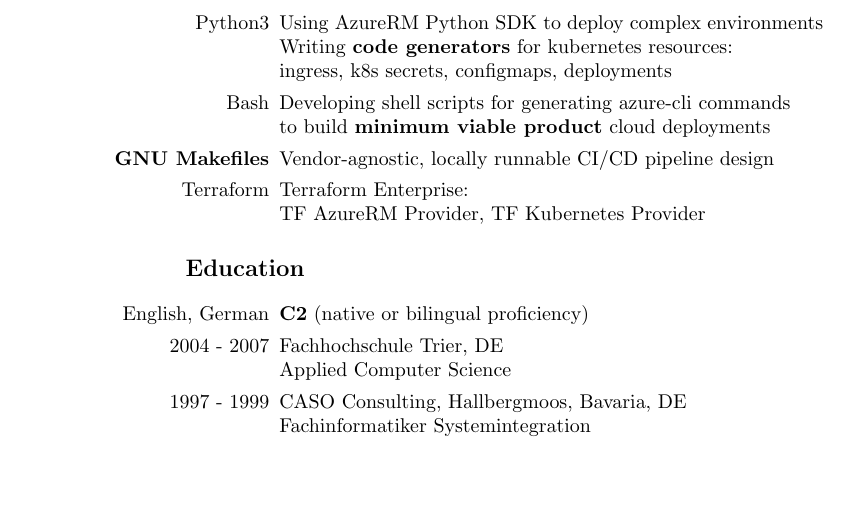
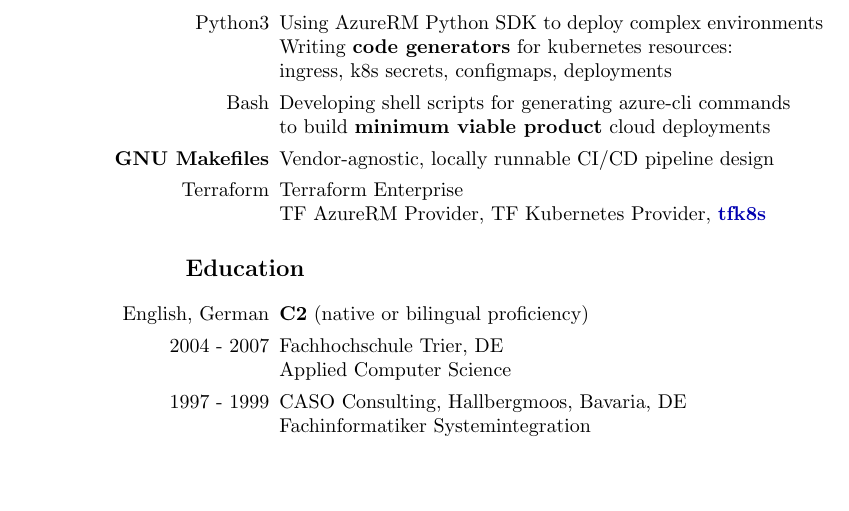
Before and after one commit to agabert/agabert.github.io, a LaTeX CV (src/resume2025.tex): part of page 2 of 6, cut so that both start at the same text. Compiled offline with pdfLaTeX.

Commit message:
add tfk8s to tf section

```diff
--- a/src/resume2025.tex
+++ b/src/resume2025.tex
@@ -96,8 +96,8 @@
                     Vendor-agnostic, locally runnable CI/CD pipeline design
 
 \item[Terraform]
-                    Terraform Enterprise:\\
-                    TF AzureRM Provider, TF Kubernetes Provider
+                    Terraform Enterprise\\
+                    TF AzureRM Provider, TF Kubernetes Provider, \href{https://github.com/jrhouston/tfk8s}{\textbf{tfk8s}}
 
 \end{enumerate}
 
```
Also changed, not shown: resume2025.pdf.
